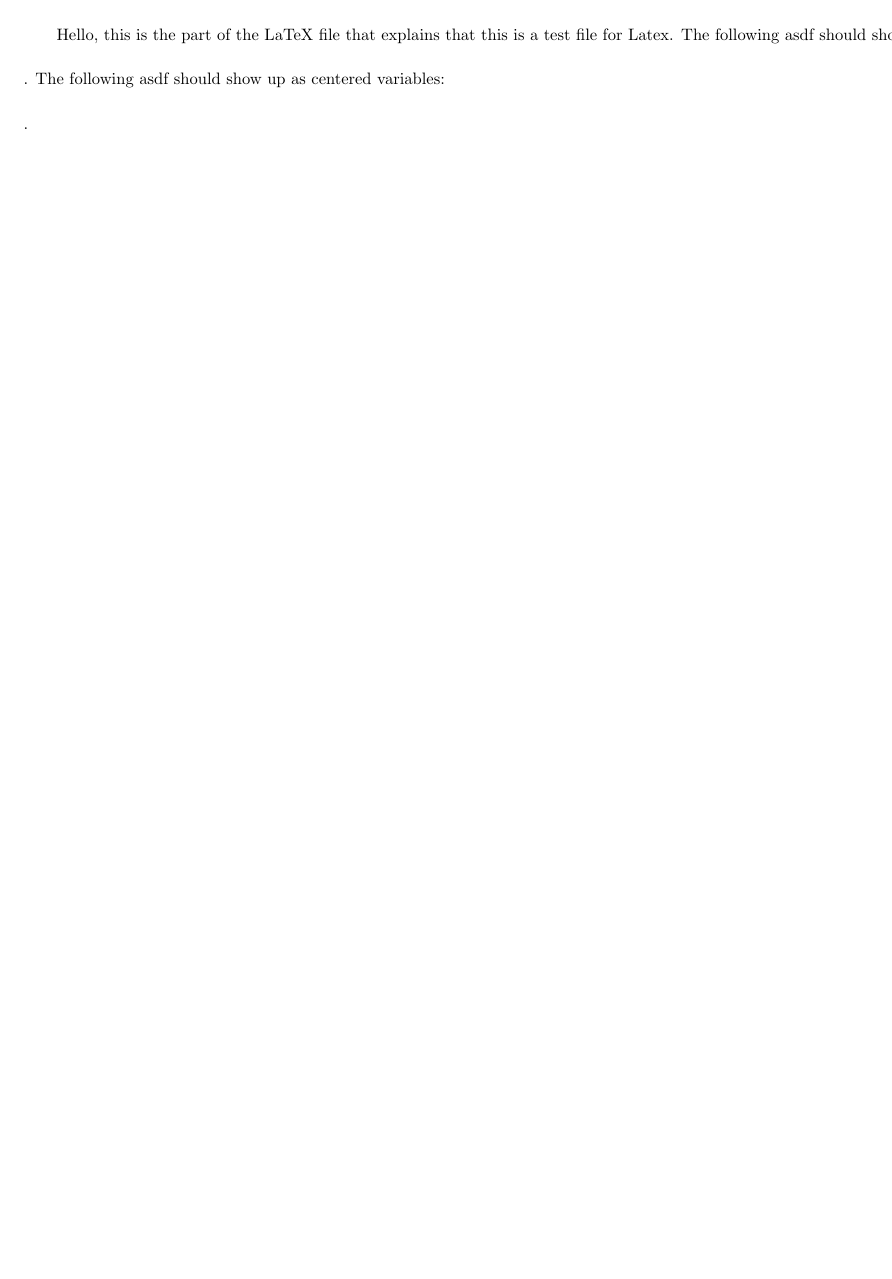
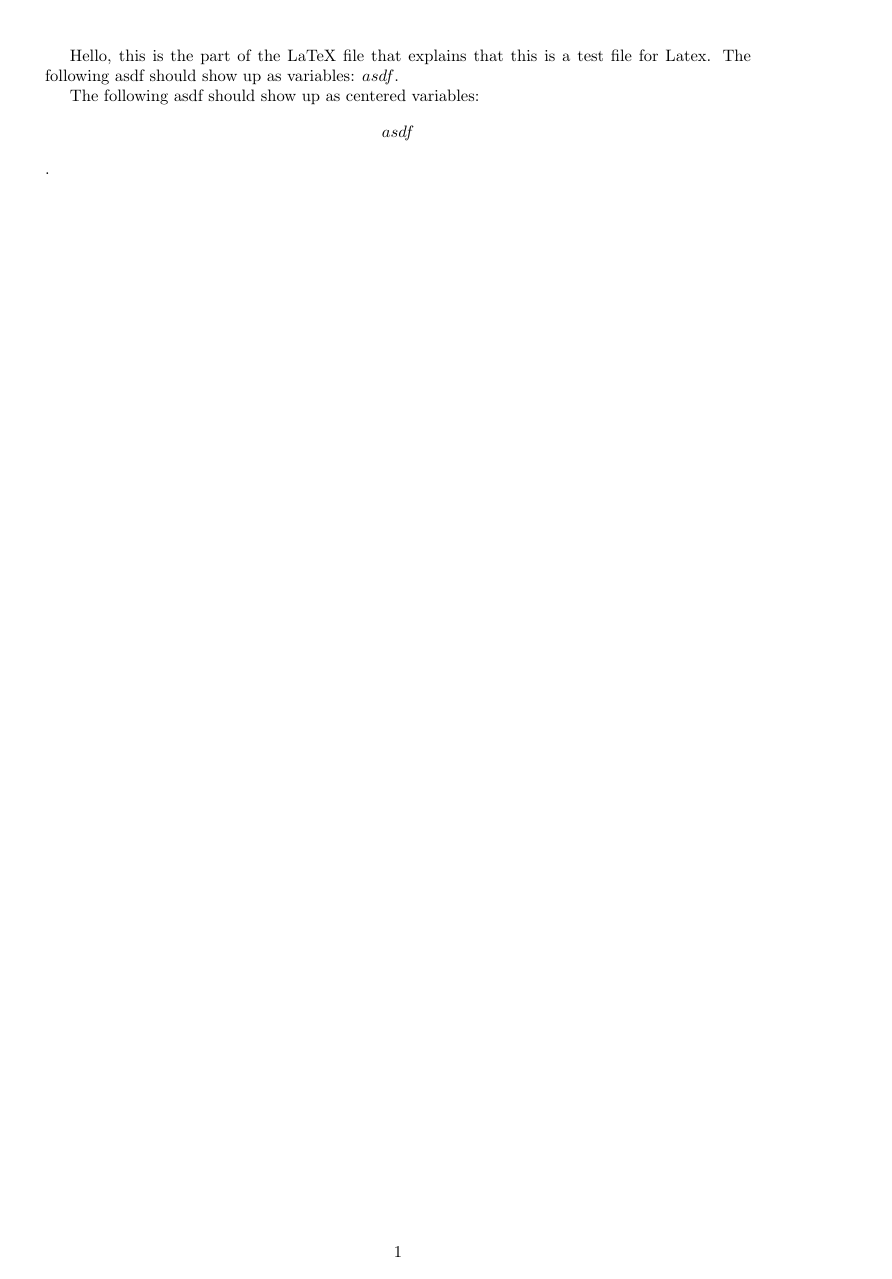
Before and after one commit to Dantide/Coding-Things, a LaTeX document (Notes/2300 Notes/test.tex): the whole page. Compiled offline with pdfLaTeX.

Commit message:
Latex working

```diff
--- a/Notes/2300 Notes/test.tex
+++ b/Notes/2300 Notes/test.tex
@@ -1,5 +1,11 @@
+\documentclass{article}
+\usepackage[utf8]{inputenc}
+\usepackage[a4paper,top=3cm,bottom=2cm,left=3cm,right=3cm,marginparwidth=1.75cm]{geometry}
+
 \begin{document}
   Hello, this is the part of the LaTeX file that explains that this is a test file for Latex.
-  The following asdf should show up as variables: $$asdf$$.
+  The following asdf should show up as variables: $asdf$.
+
+
   The following asdf should show up as centered variables: \[asdf\].
 \end{document}
```
Also changed, not shown: Notes/2300 Notes/test.pdf, 1 other file.
